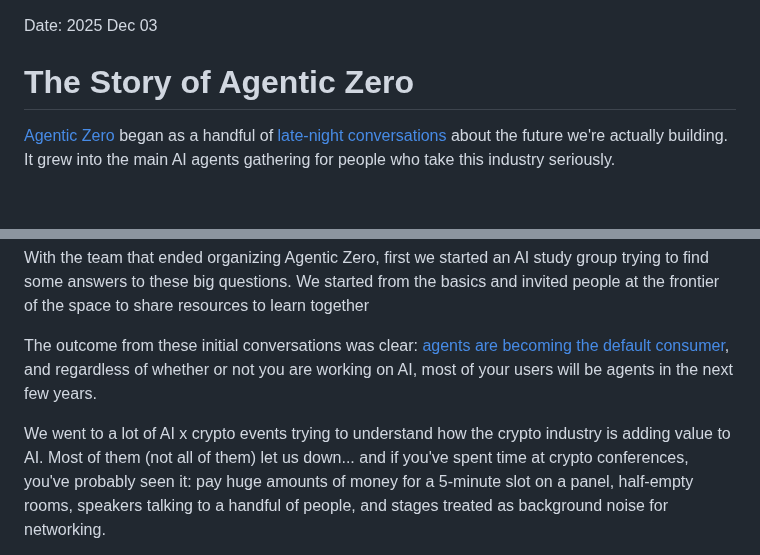
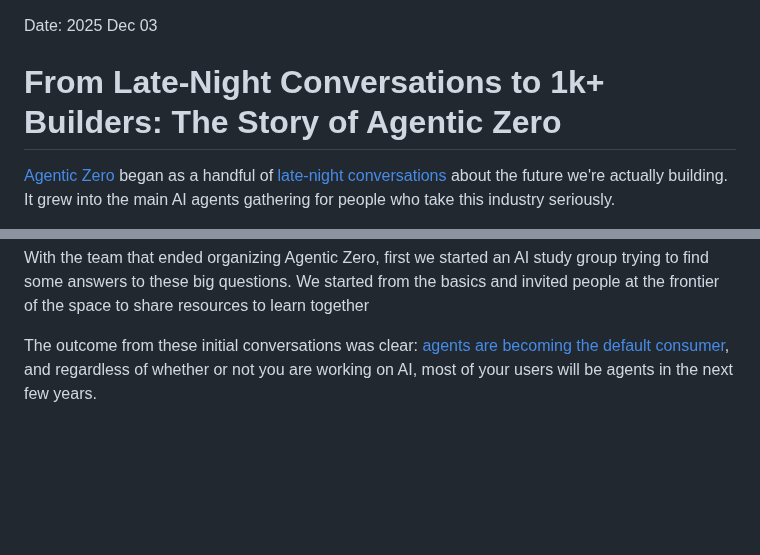
Before and after one commit to 0xpili/0xpili-blog, a Markdown page: posts/from-late-night-conversations-to-1k-builders-the-story-of-agentic-zero.md, 2 parts joined by grey strips. Rendered like a GitHub page; blank space fills up the shorter version.

```diff
--- a/posts/from-late-night-conversations-to-1k-builders-the-story-of-agentic-zero.md
+++ b/posts/from-late-night-conversations-to-1k-builders-the-story-of-agentic-zero.md
@@ -1,5 +1,5 @@
 Date: 2025 Dec 03
-# The Story of Agentic Zero
+# From Late-Night Conversations to 1k+ Builders: The Story of Agentic Zero
 
 [Agentic Zero](https://agenticzero.xyz/) began as a handful of [late-night conversations](https://x.com/Beler/status/1980599460221894894?s=20) about the future we're actually building. It grew into the main AI agents gathering for people who take this industry seriously.
 
@@ -20,5 +20,4 @@ With the team that ended organizing Agentic Zero, first we started an AI study g
 
 The outcome from these initial conversations was clear: [agents are becoming the default consumer](https://every.to/thesis/the-race-is-on-to-redesign-everything-for-ai-agents/), and regardless of whether or not you are working on AI, most of your users will be agents in the next few years.
 
-We went to a lot of AI x crypto events trying to understand how the crypto industry is adding value to AI. Most of them (not all of them) let us down... and if you've spent time at crypto conferences, you've probably seen it: pay huge amounts of money for a 5-minute slot on a panel, half-empty rooms, speakers talking to a handful of people, and stages treated as background noise for networking.
 
```
Also changed, not shown: other parts of posts/from-late-night-conversations-to-1k-builders-the-story-of-agentic-zero.md (+3 -3 lines), posts/in-defense-of-attention.md (+2 -2 lines).
